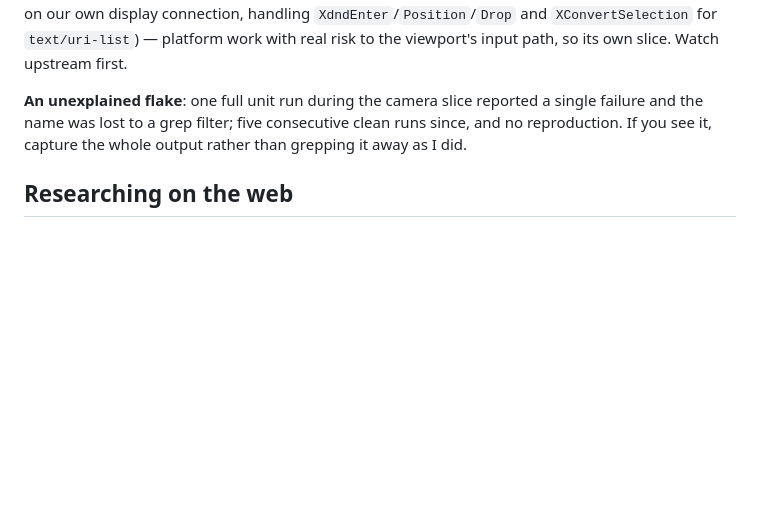
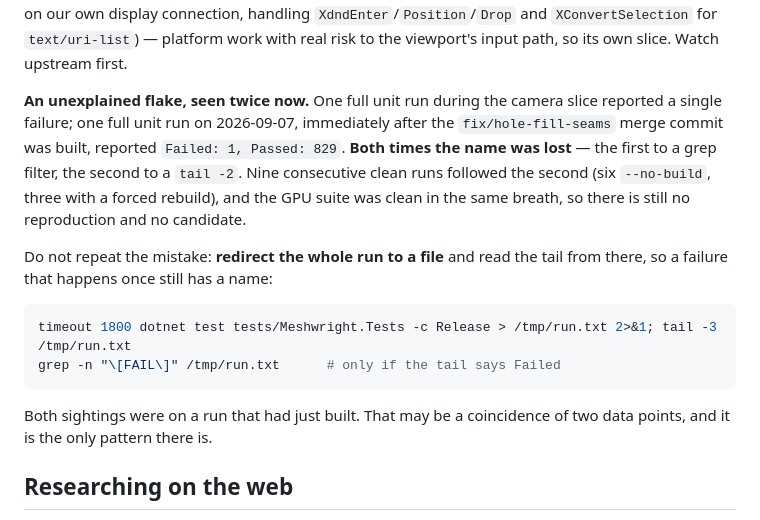
Before and after one commit to bjornhenneberg/meshwright, a Markdown page: NEXT-SESSION.md, the part around the change. Drawn GitHub-style; blank space fills up the shorter version.

Commit message:
Record the second sighting of the unexplained unit-test flake
One run immediately after building the merge commit reported Failed: 1,
Passed: 829, and the name was lost to a 'tail -2' — the same way the first
sighting was lost to a grep filter. Nine consecutive clean runs followed (six
--no-build, three with a forced rebuild) and the GPU suite was clean alongside,
so there is still no reproduction. The handoff now says to redirect the whole
run to a file so a third sighting keeps its name.

Co-Authored-By: Claude Opus 5 <noreply@anthropic.com>

````diff
--- a/NEXT-SESSION.md
+++ b/NEXT-SESSION.md
@@ -381,10 +381,24 @@ own display connection, handling `XdndEnter`/`Position`/`Drop` and
 viewport's input path, so its own slice. Watch upstream first.
 
 
-**An unexplained flake**: one full unit run during the camera slice reported a
-single failure and the name was lost to a grep filter; five consecutive clean
-runs since, and no reproduction. If you see it, capture the whole output rather
-than grepping it away as I did.
+**An unexplained flake, seen twice now.** One full unit run during the camera
+slice reported a single failure; one full unit run on 2026-09-07, immediately
+after the `fix/hole-fill-seams` merge commit was built, reported `Failed: 1,
+Passed: 829`. **Both times the name was lost** — the first to a grep filter, the
+second to a `tail -2`. Nine consecutive clean runs followed the second (six
+`--no-build`, three with a forced rebuild), and the GPU suite was clean in the
+same breath, so there is still no reproduction and no candidate.
+
+Do not repeat the mistake: **redirect the whole run to a file** and read the tail
+from there, so a failure that happens once still has a name:
+
+```bash
+timeout 1800 dotnet test tests/Meshwright.Tests -c Release > /tmp/run.txt 2>&1; tail -3 /tmp/run.txt
+grep -n "\[FAIL\]" /tmp/run.txt      # only if the tail says Failed
+```
+
+Both sightings were on a run that had just built. That may be a coincidence of
+two data points, and it is the only pattern there is.
 
 ## Researching on the web
 
````
